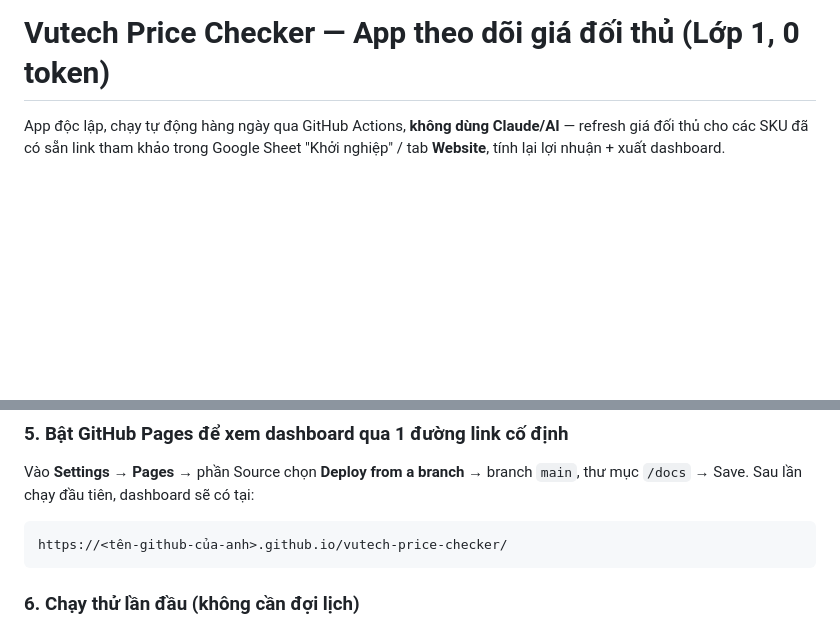
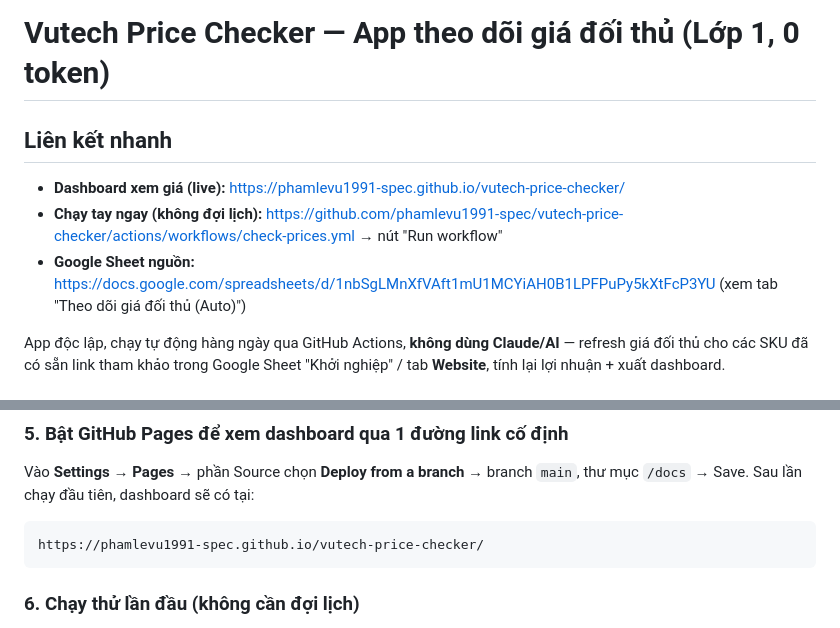
Before and after one commit to phamlevu1991-spec/vutech-price-checker, a Markdown page: README.md, 2 parts joined by grey strips. Drawn GitHub-style; blank space fills up the shorter version.

Commit message:
Them link nhanh (dashboard, chay tay, Google Sheet) len dau README

````diff
--- a/README.md
+++ b/README.md
@@ -1,4 +1,10 @@
 # Vutech Price Checker — App theo dõi giá đối thủ (Lớp 1, 0 token)
+
+## Liên kết nhanh
+
+- **Dashboard xem giá (live):** https://phamlevu1991-spec.github.io/vutech-price-checker/
+- **Chạy tay ngay (không đợi lịch):** https://github.com/phamlevu1991-spec/vutech-price-checker/actions/workflows/check-prices.yml → nút "Run workflow"
+- **Google Sheet nguồn:** https://docs.google.com/spreadsheets/d/1nbSgLMnXfVAft1mU1MCYiAH0B1LPFPuPy5kXtFcP3YU (xem tab "Theo dõi giá đối thủ (Auto)")
 
 App độc lập, chạy tự động hàng ngày qua GitHub Actions, **không dùng Claude/AI**
 — refresh giá đối thủ cho các SKU đã có sẵn link tham khảo trong Google Sheet
@@ -79,7 +85,7 @@ Vào **Settings → Pages** → phần Source chọn **Deploy from a branch**
 `main`, thư mục `/docs` → Save. Sau lần chạy đầu tiên, dashboard sẽ có tại:
 
 ```
-https://<tên-github-của-anh>.github.io/vutech-price-checker/
+https://phamlevu1991-spec.github.io/vutech-price-checker/
 ```
 
 ### 6. Chạy thử lần đầu (không cần đợi lịch)
````
